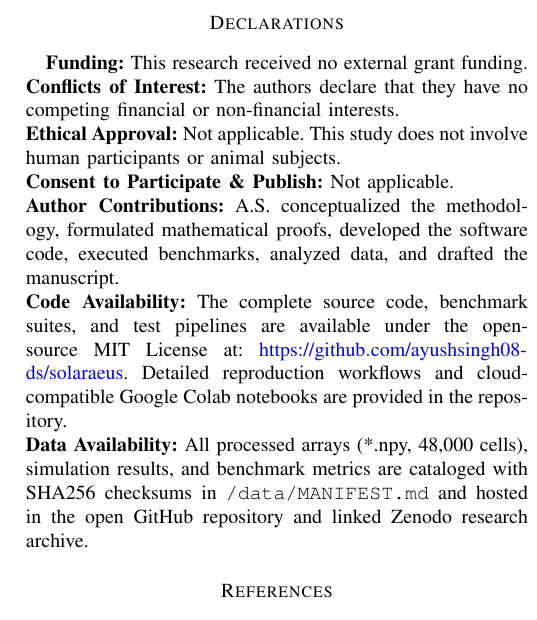
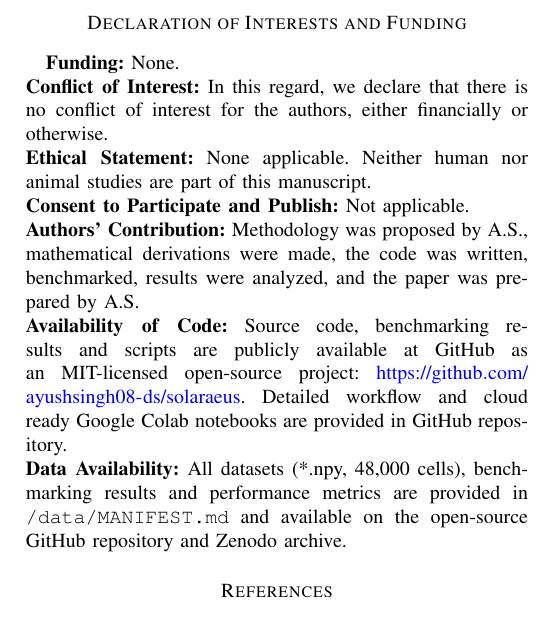
Before and after one commit to ayushsingh08-ds/solaraeus-, a LaTeX paper (research_paper_sol/solaraeus.tex): part of one column of page 11 of 11, cut at the place of the change. Compiled offline with pdfLaTeX.

Commit message:
Insert humanized Declaration of Interests and Funding text verbatim

```diff
--- a/research_paper_sol/solaraeus.tex
+++ b/research_paper_sol/solaraeus.tex
@@ -355,15 +355,15 @@ In future, the framework would be expanded in three ways: (1) coupling of reside
 % =========================================================================
 % 9. DECLARATIONS & CODE/DATA AVAILABILITY
 % =========================================================================
-\section*{Declarations}
+\section*{Declaration of Interests and Funding}
 
-\textbf{Funding:} This research received no external grant funding.\\
-\textbf{Conflicts of Interest:} The authors declare that they have no competing financial or non-financial interests.\\
-\textbf{Ethical Approval:} Not applicable. This study does not involve human participants or animal subjects.\\
-\textbf{Consent to Participate \& Publish:} Not applicable.\\
-\textbf{Author Contributions:} A.S. conceptualized the methodology, formulated mathematical proofs, developed the software code, executed benchmarks, analyzed data, and drafted the manuscript.\\
-\textbf{Code Availability:} The complete source code, benchmark suites, and test pipelines are available under the open-source MIT License at: \url{https://github.com/ayushsingh08-ds/solaraeus}. Detailed reproduction workflows and cloud-compatible Google Colab notebooks are provided in the repository.\\
-\textbf{Data Availability:} All processed arrays (*.npy, 48,000 cells), simulation results, and benchmark metrics are cataloged with SHA256 checksums in \texttt{/data/MANIFEST.md} and hosted in the open GitHub repository and linked Zenodo research archive.
+\textbf{Funding:} None.\\
+\textbf{Conflict of Interest:} In this regard, we declare that there is no conflict of interest for the authors, either financially or otherwise.\\
+\textbf{Ethical Statement:} None applicable. Neither human nor animal studies are part of this manuscript.\\
+\textbf{Consent to Participate and Publish:} Not applicable.\\
+\textbf{Authors' Contribution:} Methodology was proposed by A.S., mathematical derivations were made, the code was written, benchmarked, results were analyzed, and the paper was prepared by A.S.\\
+\textbf{Availability of Code:} Source code, benchmarking results and scripts are publicly available at GitHub as an MIT-licensed open-source project: \url{https://github.com/ayushsingh08-ds/solaraeus}. Detailed workflow and cloud ready Google Colab notebooks are provided in GitHub repository.\\
+\textbf{Data Availability:} All datasets (*.npy, 48,000 cells), benchmarking results and performance metrics are provided in \texttt{/data/MANIFEST.md} and available on the open-source GitHub repository and Zenodo archive.
 
 % =========================================================================
 % 10. REFERENCES (Verified genuine papers + ESI papers)
```
Also changed, not shown: 3 other files.
